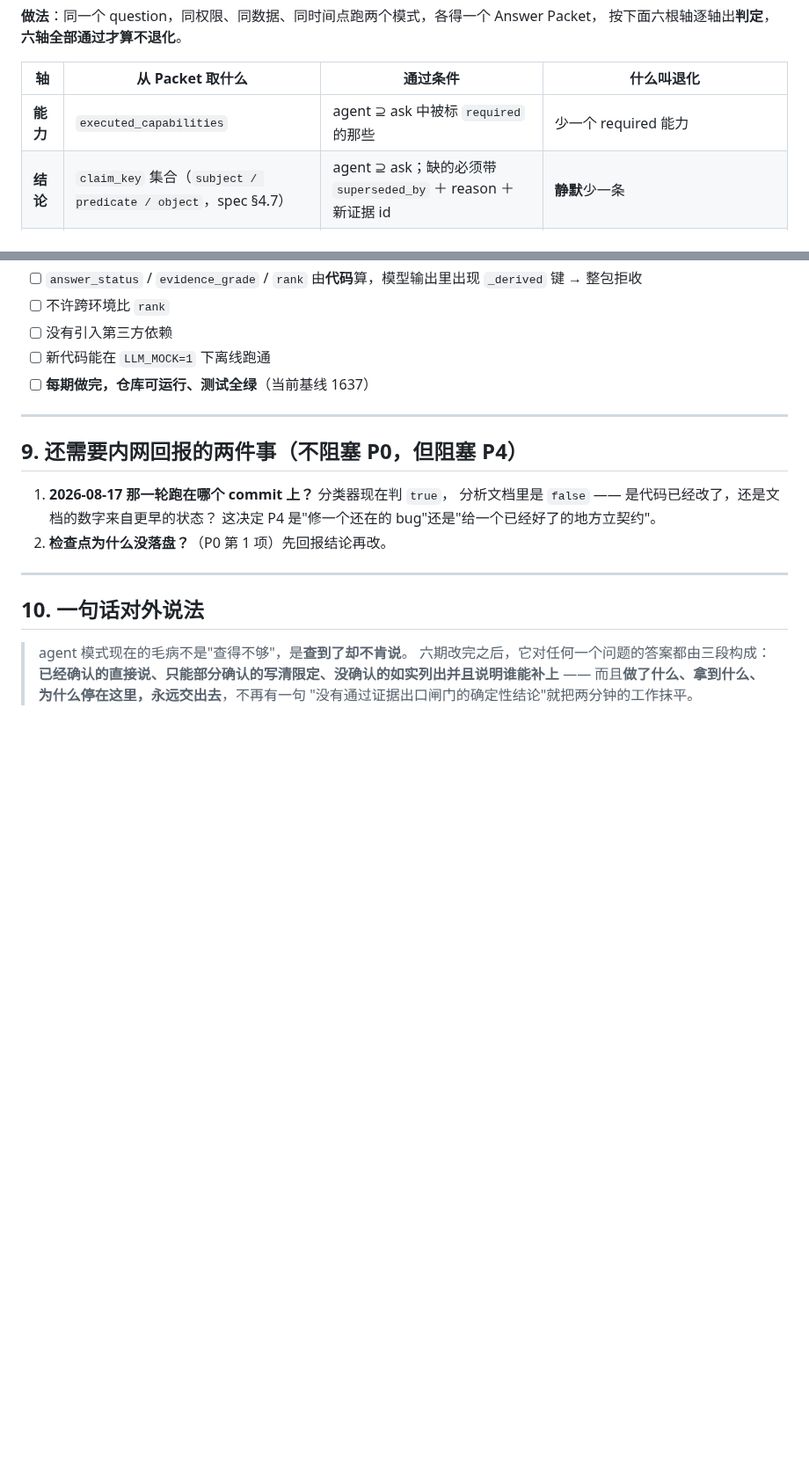
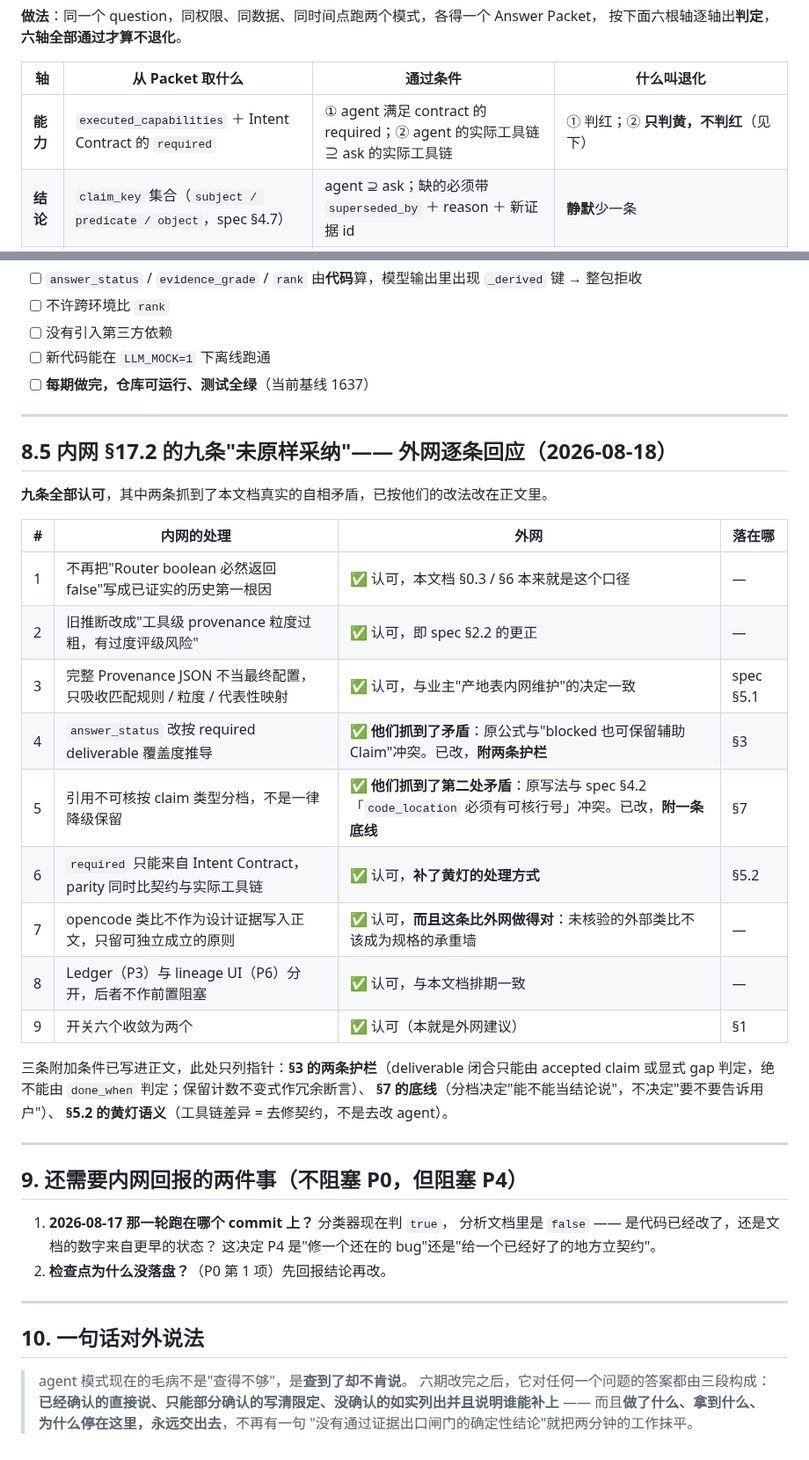
Before and after one commit to ScrapperEthan/sdlc-ai-recon, a Markdown page: docs/specs/agent-mode-phase-plan-zh.md, 2 parts joined by grey strips. Shown at 88% size. GitHub-like rendering; blank space fills up the shorter version.

```diff
--- a/docs/specs/agent-mode-phase-plan-zh.md
+++ b/docs/specs/agent-mode-phase-plan-zh.md
@@ -210,7 +224,7 @@ opencode（终端 AI 编码 agent）里和这件事同构的机制是 **mode**
 
 | 轴 | 从 Packet 取什么 | 通过条件 | 什么叫退化 |
 | --- | --- | --- | --- |
-| **能力** | `executed_capabilities` | agent ⊇ ask 中被标 `required` 的那些 | 少一个 required 能力 |
+| **能力** | `executed_capabilities` ＋ Intent Contract 的 `required` | ① agent 满足 contract 的 required；② agent 的实际工具链 ⊇ ask 的实际工具链 | ① 判红；② **只判黄，不判红**（见下） |
 | **结论** | `claim_key` 集合（`subject / predicate / object`，spec §4.7） | agent ⊇ ask；缺的必须带 `superseded_by` ＋ reason ＋ 新证据 id | **静默**少一条 |
 | **强度** | 每个共同 `claim_key` 的 `environment` ＋ `evidence_grade` | 🔴 **不许更弱，也不许更强** | 更弱＝丢证据；**更强＝过度声称**（把 snapshot 说成 production），后者更危险 |
 | **未知** | `gap.cause` 集合 | agent 的 gap 不得凭空消失；消失必须伴随一条闭合它的新 claim | gap 静默蒸发 |
@@ -294,6 +330,29 @@ Use Case 路由 / 业务主数据 / UAT named query / inline 架构视图 / inci
 
 ---
 
+## 8.5 内网 §17.2 的九条"未原样采纳"—— 外网逐条回应（2026-08-18）
+
+**九条全部认可**，其中两条抓到了本文档真实的自相矛盾，已按他们的改法改在正文里。
+
+| # | 内网的处理 | 外网 | 落在哪 |
+| --- | --- | --- | --- |
+| 1 | 不再把"Router boolean 必然返回 false"写成已证实的历史第一根因 | ✅ 认可，本文档 §0.3 / §6 本来就是这个口径 | — |
+| 2 | 旧推断改成"工具级 provenance 粒度过粗，有过度评级风险" | ✅ 认可，即 spec §2.2 的更正 | — |
+| 3 | 完整 Provenance JSON 不当最终配置，只吸收匹配规则 / 粒度 / 代表性映射 | ✅ 认可，与业主"产地表内网维护"的决定一致 | spec §5.1 |
+| 4 | `answer_status` 改按 required deliverable 覆盖度推导 | ✅ **他们抓到了矛盾**：原公式与"blocked 也可保留辅助 Claim"冲突。已改，**附两条护栏** | §3 |
+| 5 | 引用不可核按 claim 类型分档，不是一律降级保留 | ✅ **他们抓到了第二处矛盾**：原写法与 spec §4.2「`code_location` 必须有可核行号」冲突。已改，**附一条底线** | §7 |
+| 6 | `required` 只能来自 Intent Contract，parity 同时比契约与实际工具链 | ✅ 认可，**补了黄灯的处理方式** | §5.2 |
+| 7 | opencode 类比不作为设计证据写入正文，只留可独立成立的原则 | ✅ 认可，**而且这条比外网做得对**：未核验的外部类比不该成为规格的承重墙 | — |
+| 8 | Ledger（P3）与 lineage UI（P6）分开，后者不作前置阻塞 | ✅ 认可，与本文档排期一致 | — |
+| 9 | 开关六个收敛为两个 | ✅ 认可（本就是外网建议） | §1 |
+
+三条附加条件已写进正文，此处只列指针：**§3 的两条护栏**（deliverable 闭合只能由
+accepted claim 或显式 gap 判定，绝不能由 `done_when` 判定；保留计数不变式作冗余断言）、
+**§7 的底线**（分档决定"能不能当结论说"，不决定"要不要告诉用户"）、
+**§5.2 的黄灯语义**（工具链差异 = 去修契约，不是去改 agent）。
+
+---
+
 ## 9. 还需要内网回报的两件事（不阻塞 P0，但阻塞 P4）
 
 1. **2026-08-17 那一轮跑在哪个 commit 上？** 分类器现在判 `true`，
```
Also changed, not shown: other parts of docs/specs/agent-mode-phase-plan-zh.md (+46 -10 lines).
